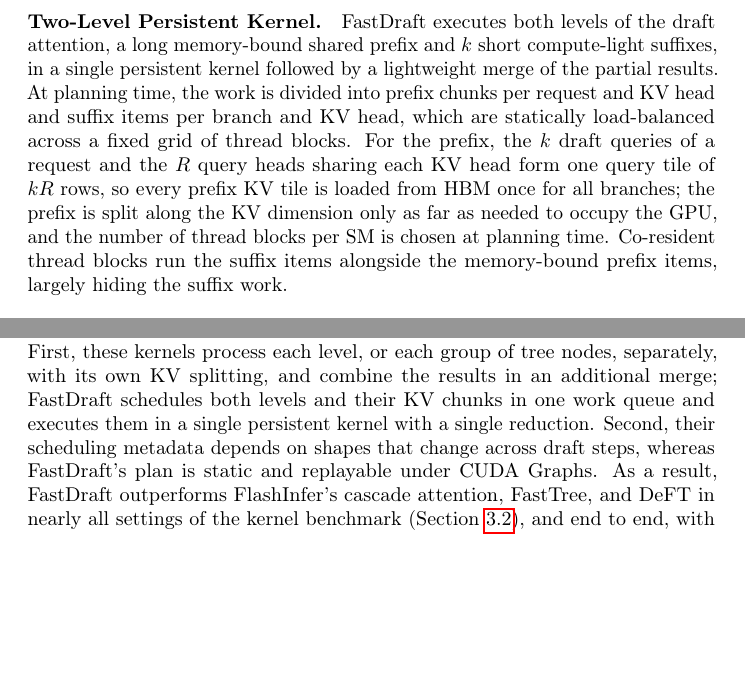
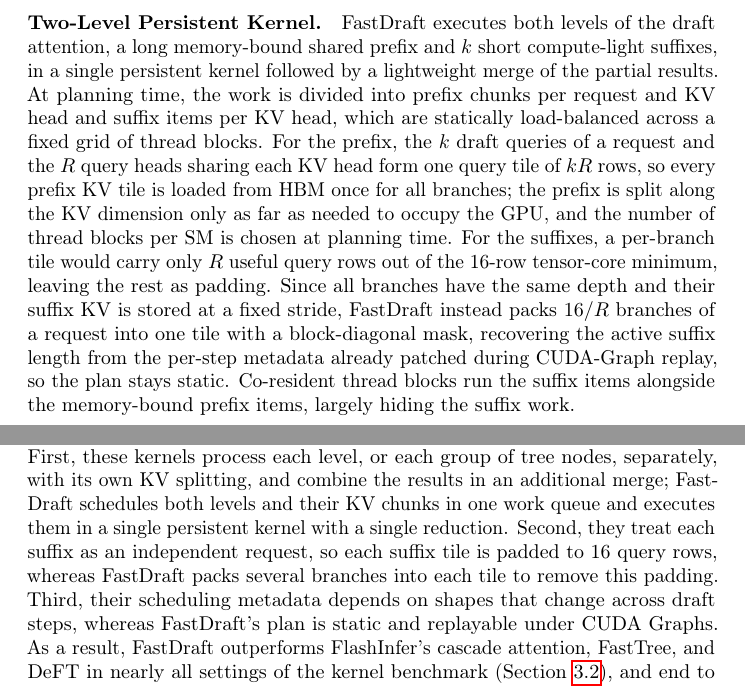
Before and after one commit to brian030128/fast-draft, a LaTeX paper (paper/neurips_2026.tex): two parts of pages 7 and 8 of 18 before the commit and two parts of pages 7 and 8 of 19 after it, joined at a grey line, cut so that both start at the same text, the shorter picture padded with empty space. Compiled offline with pdfLaTeX; a LaTeX package or settings file that is missing is left out.

Commit message:
Paper: describe branch packing again, without quantifying its benefit
Corrects c01a057, which removed too much: the paper should state that
FastDraft uses query packing to fix the suffix-tile padding problem, just not
how much it helps.

- "Two-Level Persistent Kernel": per-branch suffix tiles carry only R useful
  rows of the 16-row tensor-core minimum; FastDraft packs 16/R branches per
  tile with a block-diagonal mask, recovering the active suffix length from the
  per-step patched metadata so the plan stays static.
- "Comparison with Prior Prefix-Sharing Kernels": prior kernels treat each
  suffix as a request and pad its tile to 16 rows; FastDraft packs branches to
  remove the padding (restored as the second of three differences).

No numbers for the effect: no 75%, no 16/R x fewer work items, no -11%.

Co-Authored-By: Claude Opus 5.5 <noreply@anthropic.com>
Claude-Session: https://claude.ai/code/session_016si5WZcz3sDZGAXa5WTR3J

```diff
--- a/paper/neurips_2026.tex
+++ b/paper/neurips_2026.tex
@@ -278,10 +278,10 @@
 \label{sec:kernel}
 
 \paragraph{Two-Level Persistent Kernel.}
-FastDraft executes both levels of the draft attention, a long memory-bound shared prefix and $k$ short compute-light suffixes, in a single persistent kernel followed by a lightweight merge of the partial results. At planning time, the work is divided into prefix chunks per request and KV head and suffix items per branch and KV head, which are statically load-balanced across a fixed grid of thread blocks. For the prefix, the $k$ draft queries of a request and the $R$ query heads sharing each KV head form one query tile of $kR$ rows, so every prefix KV tile is loaded from HBM once for all branches; the prefix is split along the KV dimension only as far as needed to occupy the GPU, and the number of thread blocks per SM is chosen at planning time. Co-resident thread blocks run the suffix items alongside the memory-bound prefix items, largely hiding the suffix work.
+FastDraft executes both levels of the draft attention, a long memory-bound shared prefix and $k$ short compute-light suffixes, in a single persistent kernel followed by a lightweight merge of the partial results. At planning time, the work is divided into prefix chunks per request and KV head and suffix items per KV head, which are statically load-balanced across a fixed grid of thread blocks. For the prefix, the $k$ draft queries of a request and the $R$ query heads sharing each KV head form one query tile of $kR$ rows, so every prefix KV tile is loaded from HBM once for all branches; the prefix is split along the KV dimension only as far as needed to occupy the GPU, and the number of thread blocks per SM is chosen at planning time. For the suffixes, a per-branch tile would carry only $R$ useful query rows out of the 16-row tensor-core minimum, leaving the rest as padding. Since all branches have the same depth and their suffix KV is stored at a fixed stride, FastDraft instead packs $16/R$ branches of a request into one tile with a block-diagonal mask, recovering the active suffix length from the per-step metadata already patched during CUDA-Graph replay, so the plan stays static. Co-resident thread blocks run the suffix items alongside the memory-bound prefix items, largely hiding the suffix work.
 
 \paragraph{Comparison with Prior Prefix-Sharing Kernels.}
-Hydragen~\cite{juravsky2024hydragen} and FlashInfer's cascade attention~\cite{cascade-inference} also split attention into a shared prefix and per-sequence suffixes and merge the partial results through their log-sum-exp statistics, while FastTree~\cite{pan2025fasttree} and DeFT~\cite{yao2025deftdecodingflashtreeattention} group queries along the internal topology of the tree. FastDraft differs in how the decomposition is executed for draft trees. First, these kernels process each level, or each group of tree nodes, separately, with its own KV splitting, and combine the results in an additional merge; FastDraft schedules both levels and their KV chunks in one work queue and executes them in a single persistent kernel with a single reduction. Second, their scheduling metadata depends on shapes that change across draft steps, whereas FastDraft's plan is static and replayable under CUDA Graphs. As a result, FastDraft outperforms FlashInfer's cascade attention, FastTree, and DeFT in nearly all settings of the kernel benchmark (Section~\ref{subsec:kernel_bench}), and end to end, with the same accept length and verification time, it drafts $3.1$--$4.0\times$ faster than Hydragen and $2.4$--$3.3\times$ faster than DeFT (Table~\ref{tab:speculative_decoding}).
+Hydragen~\cite{juravsky2024hydragen} and FlashInfer's cascade attention~\cite{cascade-inference} also split attention into a shared prefix and per-sequence suffixes and merge the partial results through their log-sum-exp statistics, while FastTree~\cite{pan2025fasttree} and DeFT~\cite{yao2025deftdecodingflashtreeattention} group queries along the internal topology of the tree. FastDraft differs in how the decomposition is executed for draft trees. First, these kernels process each level, or each group of tree nodes, separately, with its own KV splitting, and combine the results in an additional merge; FastDraft schedules both levels and their KV chunks in one work queue and executes them in a single persistent kernel with a single reduction. Second, they treat each suffix as an independent request, so each suffix tile is padded to 16 query rows, whereas FastDraft packs several branches into each tile to remove this padding. Third, their scheduling metadata depends on shapes that change across draft steps, whereas FastDraft's plan is static and replayable under CUDA Graphs. As a result, FastDraft outperforms FlashInfer's cascade attention, FastTree, and DeFT in nearly all settings of the kernel benchmark (Section~\ref{subsec:kernel_bench}), and end to end, with the same accept length and verification time, it drafts $3.1$--$4.0\times$ faster than Hydragen and $2.4$--$3.3\times$ faster than DeFT (Table~\ref{tab:speculative_decoding}).
 
 \paragraph{CUDA Graph Replay for Draft Loop.}
 CUDA Graphs are important in the draft phase of speculative decoding because the draft model is small, so CPU launch and scheduling overhead can become a noticeable fraction of draft latency. FastDraft therefore treats CUDA Graph replay as a first-class part of the kernel design. Rather than merely capturing an individual attention call, FastDraft makes the repeated multi-step draft loop replayable without CPU-side scheduling in the critical path.
```
